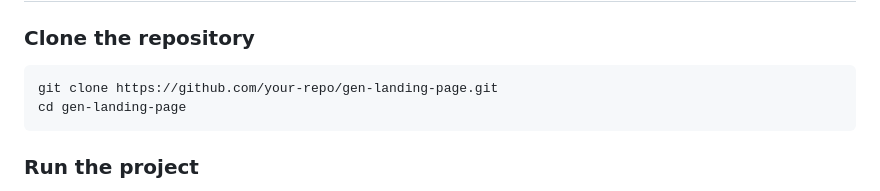
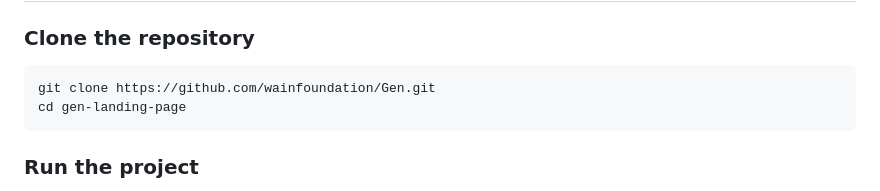
Before and after one commit to wainfoundation/Gen, a Markdown page: README.md, the part around the change. Drawn GitHub-style.

`````diff
--- a/README.md
+++ b/README.md
@@ -61,7 +61,7 @@ This landing page is designed to promote **Gen**, a productivity-focused AI assi
 ### Clone the repository
 
 ```bash
-git clone https://github.com/your-repo/gen-landing-page.git
+git clone https://github.com/wainfoundation/Gen.git
 cd gen-landing-page
 ````
 
`````
